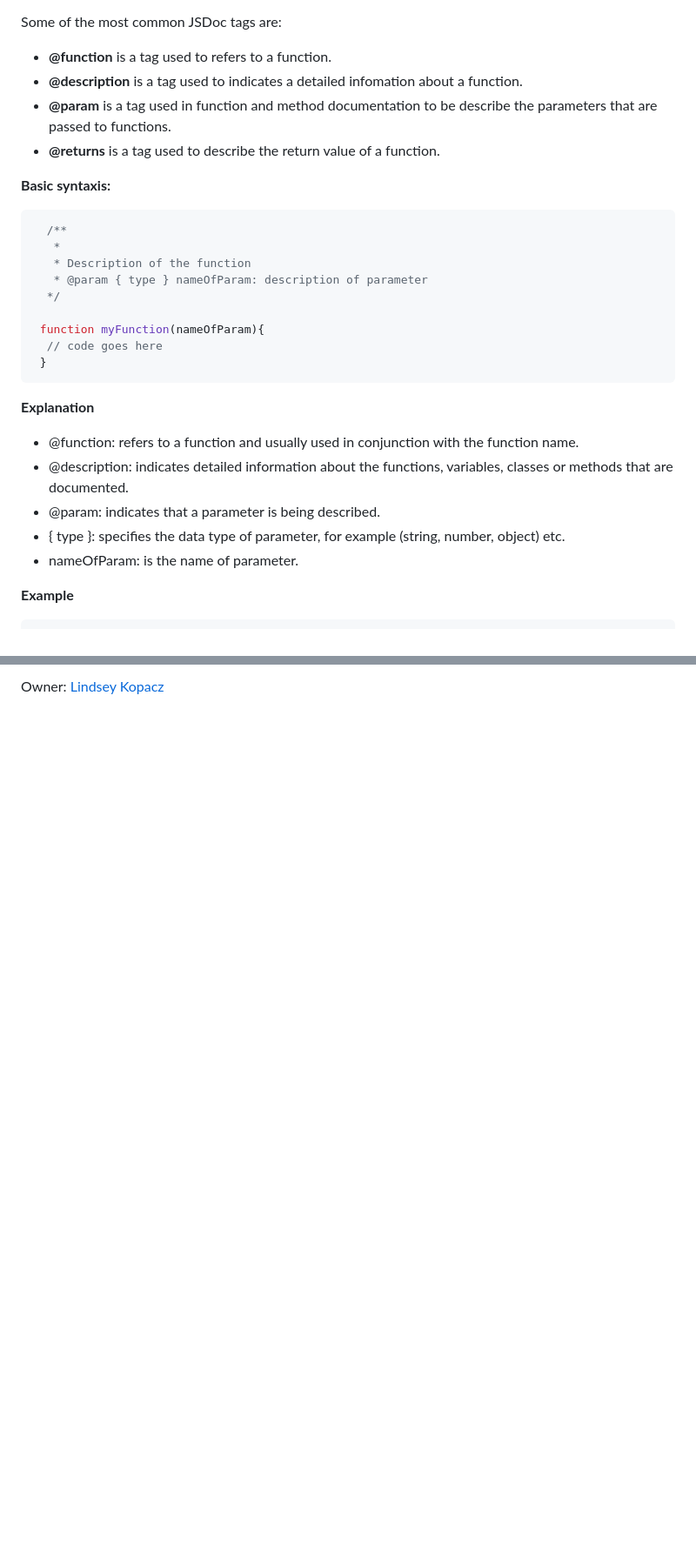
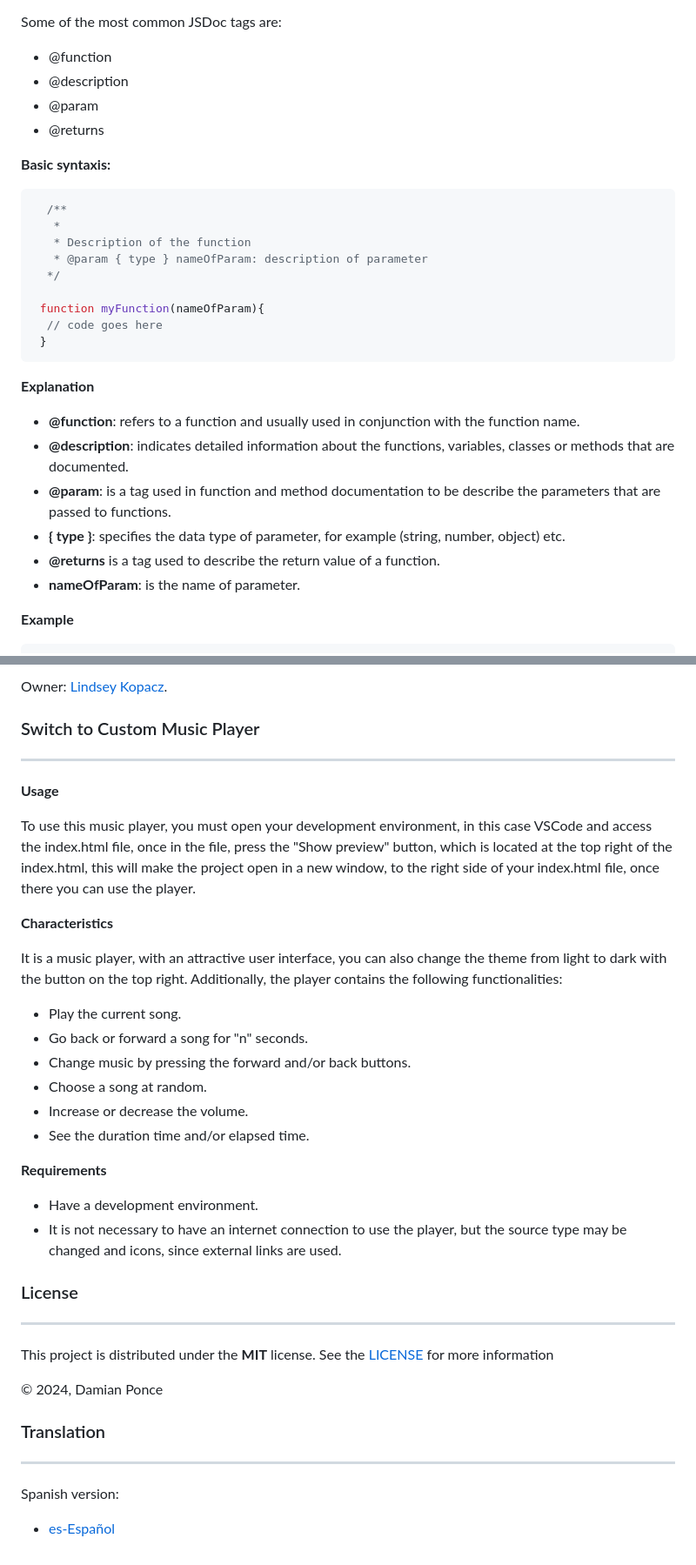
Before and after one commit to dponcez/custom-music-player, a Markdown page: README.md, 2 parts joined by grey strips. Shown: that part at 87% size. Rendered like a GitHub page; blank space fills up the shorter version.

Commit message:
docs: add information on how to swtich to Custom Music Player

```diff
--- a/README.md
+++ b/README.md
@@ -59,10 +68,10 @@ Some of the advantages of using JSDoc tags are:
 
 Some of the most common JSDoc tags are:
 
-- __@function__ is a tag used to refers to a function.
-- __@description__ is a tag used to indicates a detailed infomation about a function.
-- __@param__ is a tag used in function and method documentation to be describe the parameters that are passed to functions.
-- __@returns__ is a tag used to describe the return value of a function.
+- @function
+- @description
+- @param
+- @returns
 
 __Basic syntaxis:__
 
@@ -80,11 +89,12 @@ __Basic syntaxis:__
 
 __Explanation__
 
-- @function: refers to a function and usually used in conjunction with the function name.
-- @description: indicates detailed information about the functions, variables, classes or methods that are documented.
-- @param: indicates that a parameter is being described.
-- { type }: specifies the data type of parameter, for example (string, number, object) etc.
-- nameOfParam: is the name of parameter.
+- __@function__: refers to a function and usually used in conjunction with the function name.
+- __@description__: indicates detailed information about the functions, variables, classes or methods that are documented.
+- __@param__: is a tag used in function and method documentation to be describe the parameters that are passed to functions.
+- __{ type }__: specifies the data type of parameter, for example (string, number, object) etc.
+- __@returns__ is a tag used to describe the return value of a function.
+- __nameOfParam__: is the name of parameter.
 
 __Example__
 
@@ -160,2 +172,40 @@ More information about this function and how to use it, go to [formatTime functi
 
-Owner: [Lindsey Kopacz](https://github.com/lkopacz)
+Owner: [Lindsey Kopacz](https://github.com/lkopacz).
+
+### Switch to Custom Music Player
+----
+
+__Usage__
+
+To use this music player, you must open your development environment, in this case VSCode and access the index.html file, once in the file, press the "Show preview" button, which is located at the top right of the index.html, this will make the project open in a new window, to the right side of your index.html file, once there you can use the player.
+
+__Characteristics__
+
+It is a music player, with an attractive user interface, you can also change the theme from light to dark with the button on the top right.
+Additionally, the player contains the following functionalities:
+
+- Play the current song.
+- Go back or forward a song for "n" seconds.
+- Change music by pressing the forward and/or back buttons.
+- Choose a song at random.
+- Increase or decrease the volume.
+- See the duration time and/or elapsed time.
+
+__Requirements__
+
+- Have a development environment.
+- It is not necessary to have an internet connection to use the player, but the source type may be changed and icons, since external links are used.
+
+### License
+-----
+
+This project is distributed under the __MIT__ license. See the [LICENSE](./LICENSE) for more information
+
+<p>&copy; 2024, Damian Ponce</p>
+
+### Translation
+----
+
+Spanish version:
+
+- [es-Español](./es-ES/README-ES.md)
```
Also changed, not shown: other parts of README.md (+25 -14 lines).
